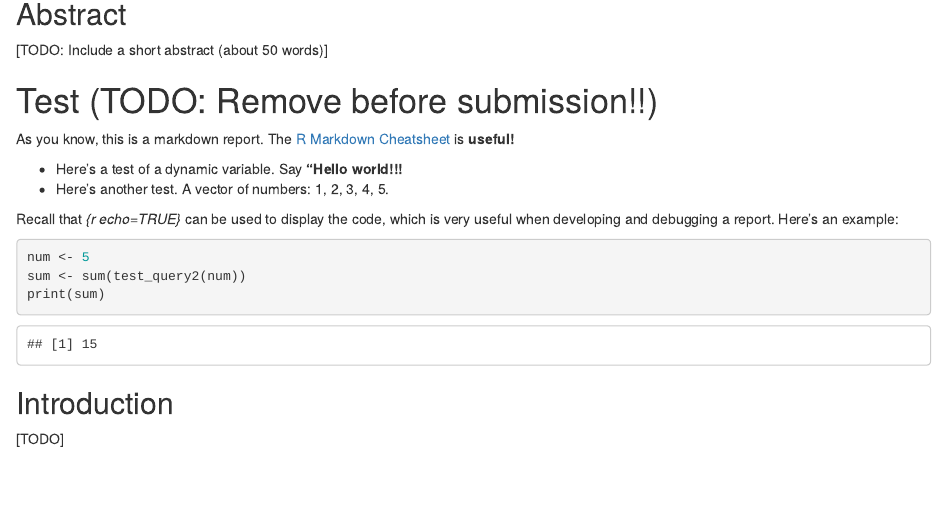
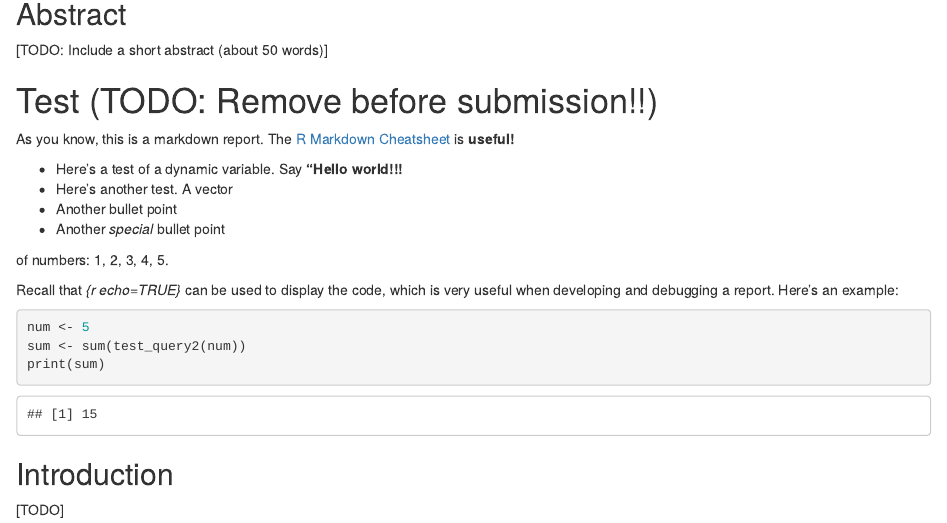
Before and after one commit to info201b-au2022/a4-wudel22, an R Markdown document (docs/index.Rmd): the page in a window 1100 px wide, from 140 px down. Rendered offline with R 4.5, knitr and Pandoc, with nearby package versions.

Commit message:
test update

```diff
--- a/docs/index.Rmd
+++ b/docs/index.Rmd
@@ -22,6 +22,9 @@ As you know, this is a markdown report. The [R Markdown Cheatsheet](https://www.
 
 * Here's a test of a dynamic variable. Say **"`r q1_string`!!!**
 * Here's another test. A vector
+* Another bullet point
+* Another *special* bullet point
+
 of numbers: `r test_query2(num)`.
 
 Recall that _{r echo=TRUE}_ can be used to display the code,
```
Also changed, not shown: 1 other file.
